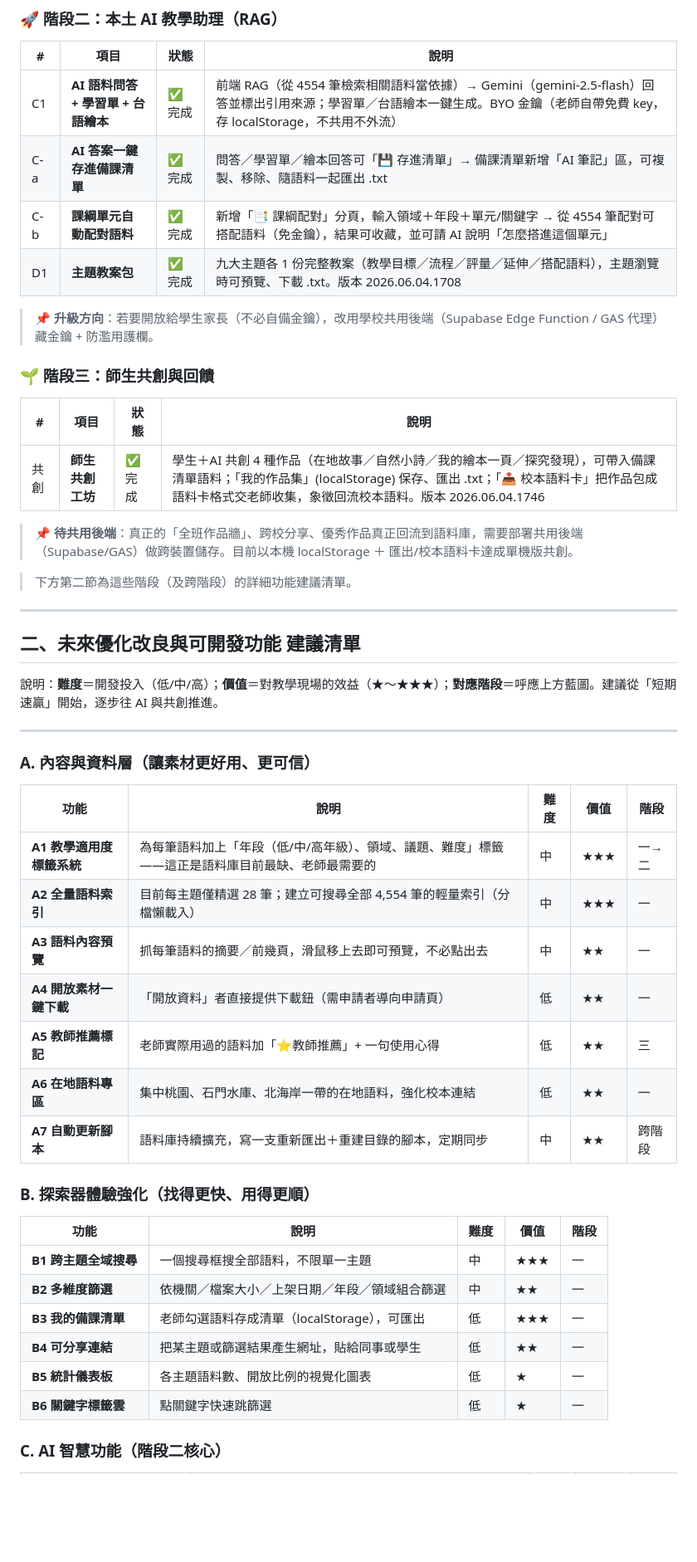
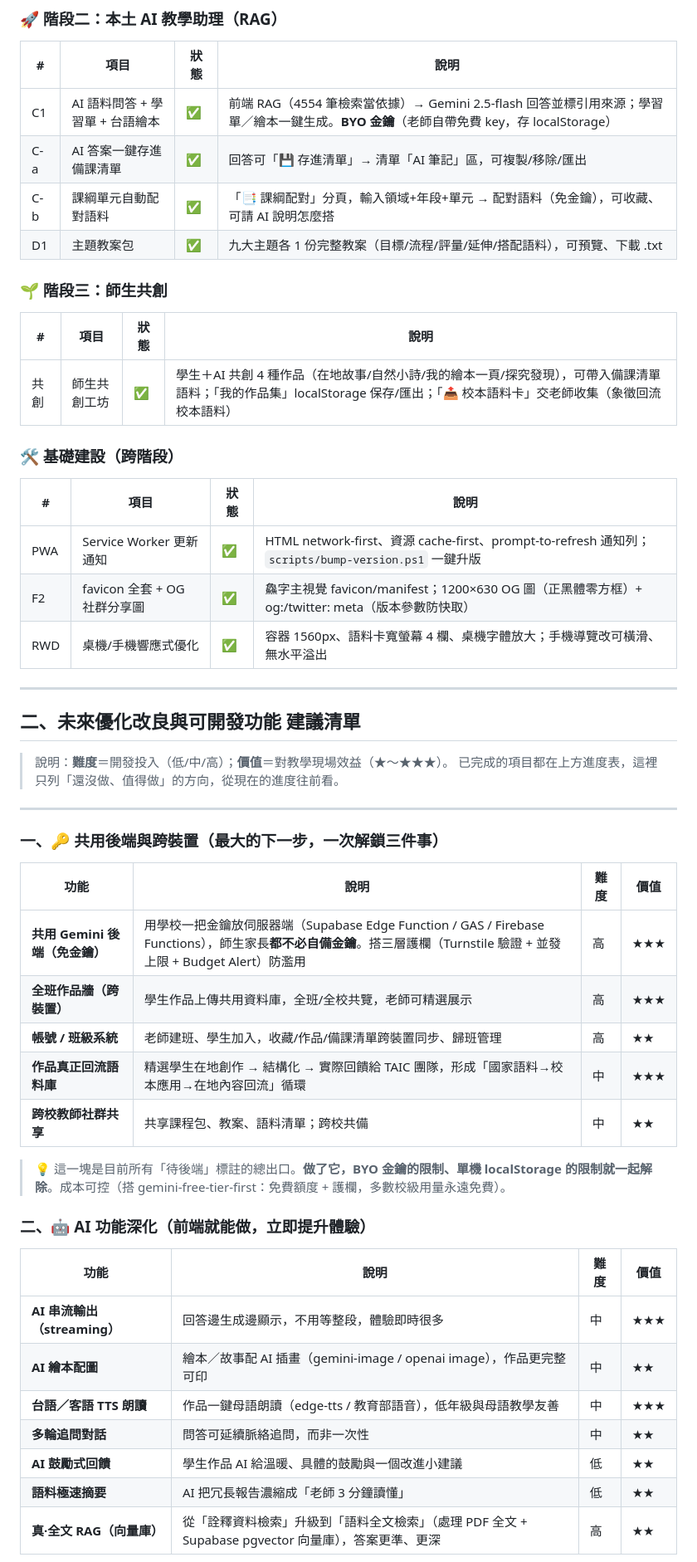
Before and after one commit to cagoooo/taic-edu, a Markdown page: 專案進度與規劃.md, the part around one of its changes. Shown at 83% size. Rendered like a GitHub page; blank space fills up the shorter version.

```diff
--- a/專案進度與規劃.md
+++ b/專案進度與規劃.md
@@ -36,53 +40,55 @@
 
 | # | 項目 | 狀態 | 說明 |
 |---|------|------|------|
-| C1 | **AI 語料問答 + 學習單 + 台語繪本** | ✅ 完成 | 前端 RAG（從 4554 筆檢索相關語料當依據）→ Gemini（gemini-2.5-flash）回答並標出引用來源；學習單／台語繪本一鍵生成。BYO 金鑰（老師自帶免費 key，存 localStorage，不共用不外流） |
-| C-a | **AI 答案一鍵存進備課清單** | ✅ 完成 | 問答／學習單／繪本回答可「💾 存進清單」→ 備課清單新增「AI 筆記」區，可複製、移除、隨語料一起匯出 .txt |
-| C-b | **課綱單元自動配對語料** | ✅ 完成 | 新增「📑 課綱配對」分頁，輸入領域＋年段＋單元/關鍵字 → 從 4554 筆配對可搭配語料（免金鑰），結果可收藏，並可請 AI 說明「怎麼搭進這個單元」 |
-| D1 | **主題教案包** | ✅ 完成 | 九大主題各 1 份完整教案（教學目標／流程／評量／延伸／搭配語料），主題瀏覽時可預覽、下載 .txt。版本 2026.06.04.1708 |
+| C1 | AI 語料問答 + 學習單 + 台語繪本 | ✅ | 前端 RAG（4554 筆檢索當依據）→ Gemini 2.5-flash 回答並標引用來源；學習單／繪本一鍵生成。**BYO 金鑰**（老師自帶免費 key，存 localStorage） |
+| C-a | AI 答案一鍵存進備課清單 | ✅ | 回答可「💾 存進清單」→ 清單「AI 筆記」區，可複製/移除/匯出 |
+| C-b | 課綱單元自動配對語料 | ✅ | 「📑 課綱配對」分頁，輸入領域+年段+單元 → 配對語料（免金鑰），可收藏、可請 AI 說明怎麼搭 |
+| D1 | 主題教案包 | ✅ | 九大主題各 1 份完整教案（目標/流程/評量/延伸/搭配語料），可預覽、下載 .txt |
 
-> 📌 **升級方向**：若要開放給學生家長（不必自備金鑰），改用學校共用後端（Supabase Edge Function / GAS 代理）藏金鑰 + 防濫用護欄。
-
-### 🌱 階段三：師生共創與回饋
+### 🌱 階段三：師生共創
 
 | # | 項目 | 狀態 | 說明 |
 |---|------|------|------|
-| 共創 | **師生共創工坊** | ✅ 完成 | 學生＋AI 共創 4 種作品（在地故事／自然小詩／我的繪本一頁／探究發現），可帶入備課清單語料；「我的作品集」(localStorage) 保存、匯出 .txt；「📤 校本語料卡」把作品包成語料卡格式交老師收集，象徵回流校本語料。版本 2026.06.04.1746 |
+| 共創 | 師生共創工坊 | ✅ | 學生＋AI 共創 4 種作品（在地故事/自然小詩/我的繪本一頁/探究發現），可帶入備課清單語料；「我的作品集」localStorage 保存/匯出；「📤 校本語料卡」交老師收集（象徵回流校本語料） |
 
-> 📌 **待共用後端**：真正的「全班作品牆」、跨校分享、優秀作品真正回流到語料庫，需要部署共用後端（Supabase/GAS）做跨裝置儲存。目前以本機 localStorage ＋ 匯出/校本語料卡達成單機版共創。
+### 🛠️ 基礎建設（跨階段）
 
-> 下方第二節為這些階段（及跨階段）的詳細功能建議清單。
+| # | 項目 | 狀態 | 說明 |
+|---|------|------|------|
+| PWA | Service Worker 更新通知 | ✅ | HTML network-first、資源 cache-first、prompt-to-refresh 通知列；`scripts/bump-version.ps1` 一鍵升版 |
+| F2 | favicon 全套 + OG 社群分享圖 | ✅ | 鱻字主視覺 favicon/manifest；1200×630 OG 圖（正黑體零方框）+ og:/twitter: meta（版本參數防快取） |
+| RWD | 桌機/手機響應式優化 | ✅ | 容器 1560px、語料卡寬螢幕 4 欄、桌機字體放大；手機導覽改可橫滑、無水平溢出 |
 
 ---
 
 ## 二、未來優化改良與可開發功能 建議清單
 
-說明：**難度**＝開發投入（低/中/高）；**價值**＝對教學現場的效益（★～★★★）；**對應階段**＝呼應上方藍圖。建議從「短期速贏」開始，逐步往 AI 與共創推進。
+> 說明：**難度**＝開發投入（低/中/高）；**價值**＝對教學現場效益（★～★★★）。
+> 已完成的項目都在上方進度表，這裡只列「還沒做、值得做」的方向，從現在的進度往前看。
 
 ---
 
-### A. 內容與資料層（讓素材更好用、更可信）
+### 一、🔑 共用後端與跨裝置（**最大的下一步，一次解鎖三件事**）
 
-| 功能 | 說明 | 難度 | 價值 | 階段 |
-|------|------|------|------|------|
-| **A1 教學適用度標籤系統** | 為每筆語料加上「年段（低/中/高年級）、領域、議題、難度」標籤——這正是語料庫目前最缺、老師最需要的 | 中 | ★★★ | 一→二 |
-| **A2 全量語料索引** | 目前每主題僅精選 28 筆；建立可搜尋全部 4,554 筆的輕量索引（分檔懶載入） | 中 | ★★★ | 一 |
-| **A3 語料內容預覽** | 抓每筆語料的摘要／前幾頁，滑鼠移上去即可預覽，不必點出去 | 中 | ★★ | 一 |
-| **A4 開放素材一鍵下載** | 「開放資料」者直接提供下載鈕（需申請者導向申請頁） | 低 | ★★ | 一 |
-| **A5 教師推薦標記** | 老師實際用過的語料加「⭐教師推薦」+ 一句使用心得 | 低 | ★★ | 三 |
-| **A6 在地語料專區** | 集中桃園、石門水庫、北海岸一帶的在地語料，強化校本連結 | 低 | ★★ | 一 |
-| **A7 自動更新腳本** | 語料庫持續擴充，寫一支重新匯出＋重建目錄的腳本，定期同步 | 中 | ★★ | 跨階段 |
+| 功能 | 說明 | 難度 | 價值 |
+|------|------|------|------|
+| **共用 Gemini 後端（免金鑰）** | 用學校一把金鑰放伺服器端（Supabase Edge Function / GAS / Firebase Functions），師生家長**都不必自備金鑰**。搭三層護欄（Turnstile 驗證 + 並發上限 + Budget Alert）防濫用 | 高 | ★★★ |
+| **全班作品牆（跨裝置）** | 學生作品上傳共用資料庫，全班/全校共覽，老師可精選展示 | 高 | ★★★ |
+| **帳號 / 班級系統** | 老師建班、學生加入，收藏/作品/備課清單跨裝置同步、歸班管理 | 高 | ★★ |
+| **作品真正回流語料庫** | 精選學生在地創作 → 結構化 → 實際回饋給 TAIC 團隊，形成「國家語料→校本應用→在地內容回流」循環 | 中 | ★★★ |
+| **跨校教師社群共享** | 共享課程包、教案、語料清單；跨校共備 | 中 | ★★ |
 
-### B. 探索器體驗強化（找得更快、用得更順）
+> 💡 這一塊是目前所有「待後端」標註的總出口。**做了它，BYO 金鑰的限制、單機 localStorage 的限制就一起解除**。成本可控（搭 gemini-free-tier-first：免費額度 + 護欄，多數校級用量永遠免費）。
 
-| 功能 | 說明 | 難度 | 價值 | 階段 |
-|------|------|------|------|------|
-| **B1 跨主題全域搜尋** | 一個搜尋框搜全部語料，不限單一主題 | 中 | ★★★ | 一 |
-| **B2 多維度篩選** | 依機關／檔案大小／上架日期／年段／領域組合篩選 | 中 | ★★ | 一 |
-| **B3 我的備課清單** | 老師勾選語料存成清單（localStorage），可匯出 | 低 | ★★★ | 一 |
-| **B4 可分享連結** | 把某主題或篩選結果產生網址，貼給同事或學生 | 低 | ★★ | 一 |
-| **B5 統計儀表板** | 各主題語料數、開放比例的視覺化圖表 | 低 | ★ | 一 |
-| **B6 關鍵字標籤雲** | 點關鍵字快速跳篩選 | 低 | ★ | 一 |
+### 二、🤖 AI 功能深化（前端就能做，立即提升體驗）
 
-### C. AI 智慧功能（階段二核心）
+| 功能 | 說明 | 難度 | 價值 |
+|------|------|------|------|
+| **AI 串流輸出（streaming）** | 回答邊生成邊顯示，不用等整段，體驗即時很多 | 中 | ★★★ |
+| **AI 繪本配圖** | 繪本／故事配 AI 插畫（gemini-image / openai image），作品更完整可印 | 中 | ★★ |
+| **台語／客語 TTS 朗讀** | 作品一鍵母語朗讀（edge-tts / 教育部語音），低年級與母語教學友善 | 中 | ★★★ |
+| **多輪追問對話** | 問答可延續脈絡追問，而非一次性 | 中 | ★★ |
+| **AI 鼓勵式回饋** | 學生作品 AI 給溫暖、具體的鼓勵與一個改進小建議 | 低 | ★★ |
+| **語料極速摘要** | AI 把冗長報告濃縮成「老師 3 分鐘讀懂」 | 低 | ★★ |
+| **真·全文 RAG（向量庫）** | 從「詮釋資料檢索」升級到「語料全文檢索」（處理 PDF 全文 + Supabase pgvector 向量庫），答案更準、更深 | 高 | ★★ |
 
```
Also changed, not shown: other parts of 專案進度與規劃.md (+92 -81 lines).
